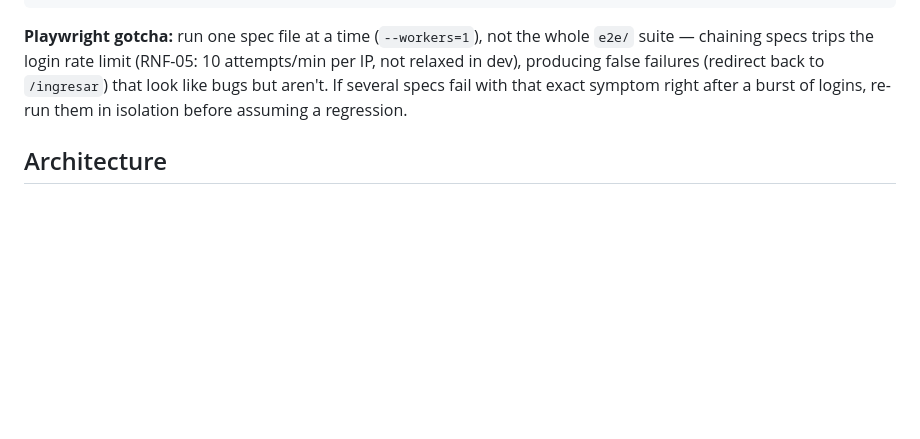
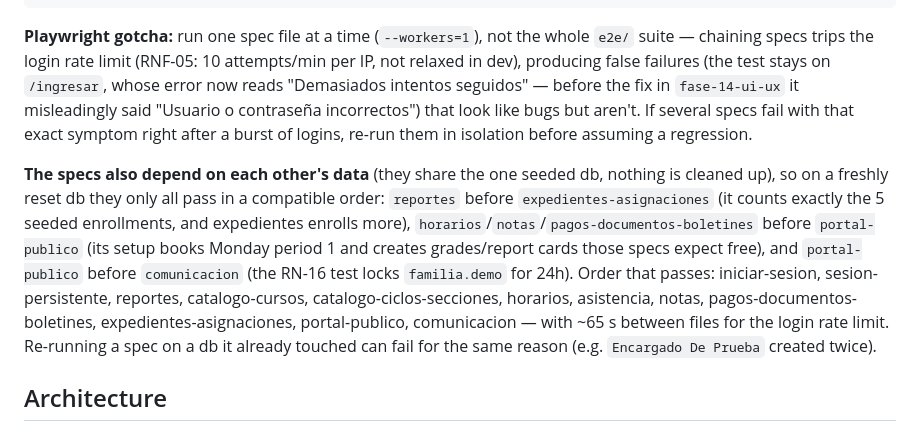
Before and after one commit to kostritzer24/Ando, a Markdown page: CLAUDE.md, the part around the change. GitHub-like rendering; blank space fills up the shorter version.

Commit message:
docs: dependencias de orden entre las specs e2e
Sobre una base recién sembrada solo pasan todas en un orden compatible:
comparten datos y ninguna limpia lo que crea.

Co-Authored-By: Claude Opus 5.5 <noreply@anthropic.com>

````diff
--- a/CLAUDE.md
+++ b/CLAUDE.md
@@ -42,7 +42,9 @@ npx playwright test e2e/<file>.spec.ts --workers=1   # one spec file at a time
 npm run types:generate                  # regenerates src/shared/types/api.ts against the live local backend — never hand-edit that file
 ```
 
-**Playwright gotcha:** run one spec file at a time (`--workers=1`), not the whole `e2e/` suite — chaining specs trips the login rate limit (RNF-05: 10 attempts/min per IP, not relaxed in dev), producing false failures (redirect back to `/ingresar`) that look like bugs but aren't. If several specs fail with that exact symptom right after a burst of logins, re-run them in isolation before assuming a regression.
+**Playwright gotcha:** run one spec file at a time (`--workers=1`), not the whole `e2e/` suite — chaining specs trips the login rate limit (RNF-05: 10 attempts/min per IP, not relaxed in dev), producing false failures (the test stays on `/ingresar`, whose error now reads "Demasiados intentos seguidos" — before the fix in `fase-14-ui-ux` it misleadingly said "Usuario o contraseña incorrectos") that look like bugs but aren't. If several specs fail with that exact symptom right after a burst of logins, re-run them in isolation before assuming a regression.
+
+**The specs also depend on each other's data** (they share the one seeded db, nothing is cleaned up), so on a freshly reset db they only all pass in a compatible order: `reportes` before `expedientes-asignaciones` (it counts exactly the 5 seeded enrollments, and expedientes enrolls more), `horarios`/`notas`/`pagos-documentos-boletines` before `portal-publico` (its setup books Monday period 1 and creates grades/report cards those specs expect free), and `portal-publico` before `comunicacion` (the RN-16 test locks `familia.demo` for 24h). Order that passes: iniciar-sesion, sesion-persistente, reportes, catalogo-cursos, catalogo-ciclos-secciones, horarios, asistencia, notas, pagos-documentos-boletines, expedientes-asignaciones, portal-publico, comunicacion — with ~65 s between files for the login rate limit. Re-running a spec on a db it already touched can fail for the same reason (e.g. `Encargado De Prueba` created twice).
 
 ## Architecture
 
````
